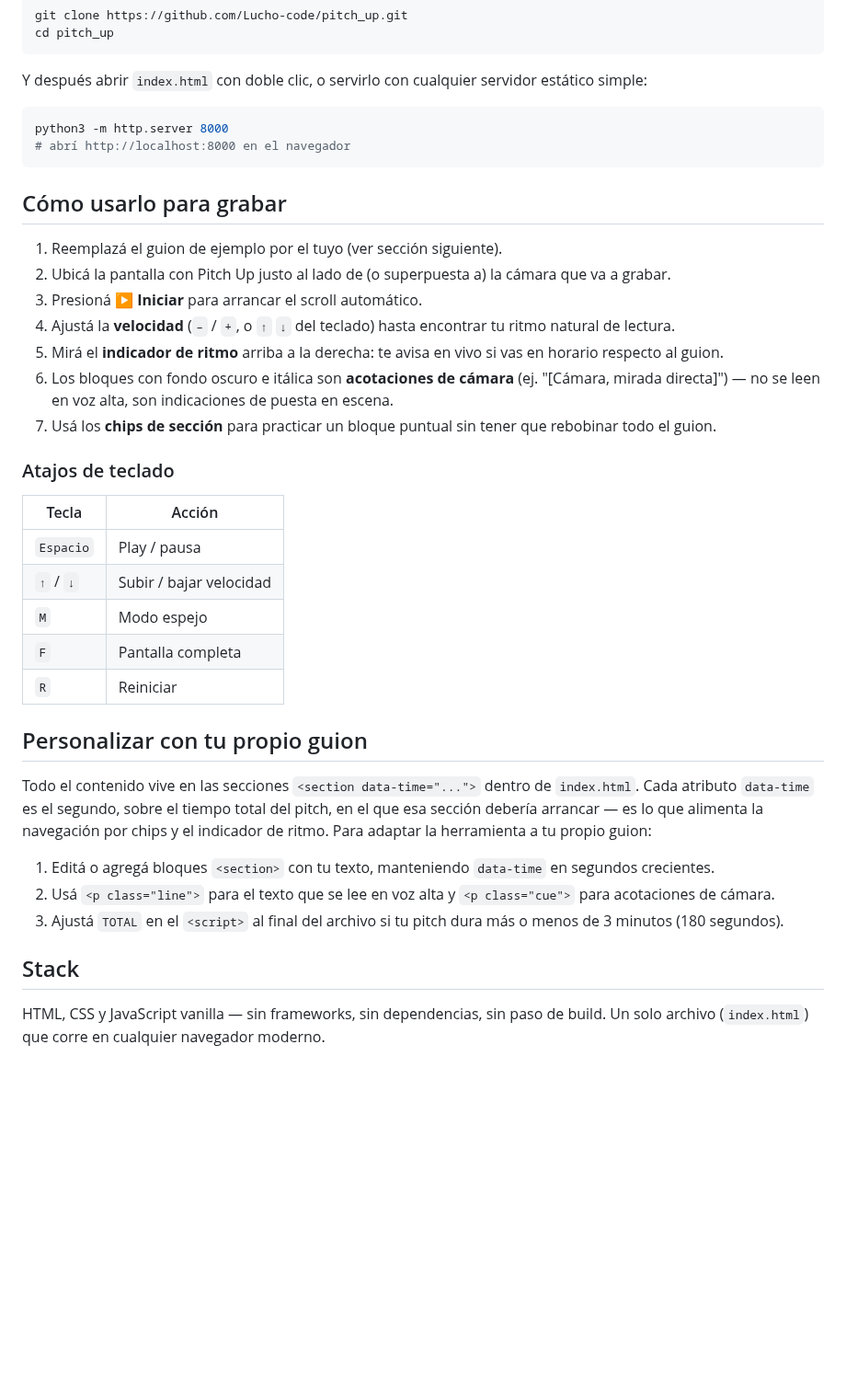
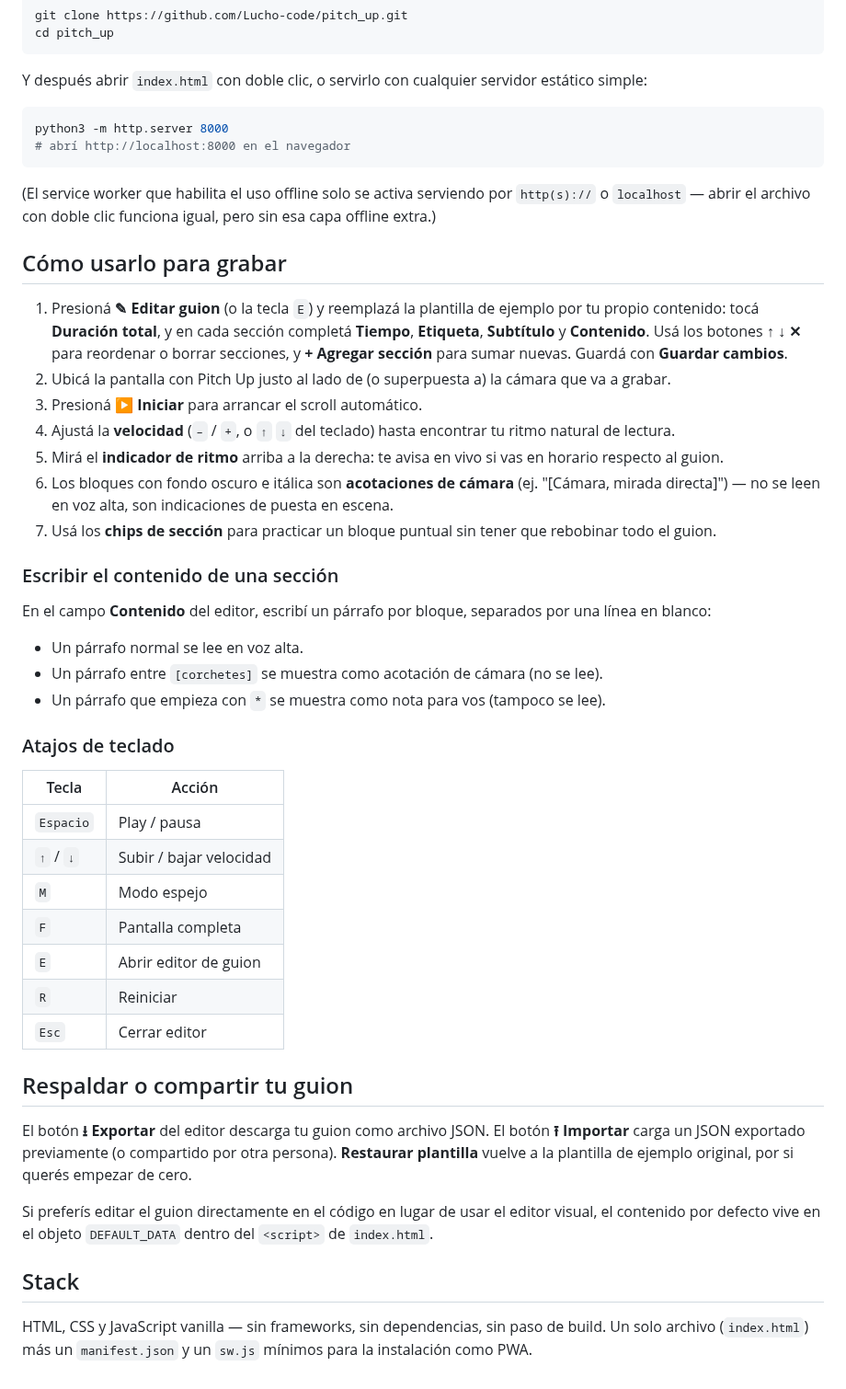
Before and after one commit to Lucho-code/pitch_up, a Markdown page: README.md, the part around one of its changes. Shown at 92% size. Rendered like a GitHub page; blank space fills up the shorter version.

````diff
--- a/README.md
+++ b/README.md
@@ -43,15 +47,25 @@ python3 -m http.server 8000
 # abrí http://localhost:8000 en el navegador
 ```
 
+(El service worker que habilita el uso offline solo se activa serviendo por `http(s)://` o `localhost` — abrir el archivo con doble clic funciona igual, pero sin esa capa offline extra.)
+
 ## Cómo usarlo para grabar
 
-1. Reemplazá el guion de ejemplo por el tuyo (ver sección siguiente).
+1. Presioná **✎ Editar guion** (o la tecla `E`) y reemplazá la plantilla de ejemplo por tu propio contenido: tocá **Duración total**, y en cada sección completá **Tiempo**, **Etiqueta**, **Subtítulo** y **Contenido**. Usá los botones **↑ ↓ ✕** para reordenar o borrar secciones, y **+ Agregar sección** para sumar nuevas. Guardá con **Guardar cambios**.
 2. Ubicá la pantalla con Pitch Up justo al lado de (o superpuesta a) la cámara que va a grabar.
 3. Presioná **▶ Iniciar** para arrancar el scroll automático.
 4. Ajustá la **velocidad** (`–` / `+`, o `↑` `↓` del teclado) hasta encontrar tu ritmo natural de lectura.
 5. Mirá el **indicador de ritmo** arriba a la derecha: te avisa en vivo si vas en horario respecto al guion.
 6. Los bloques con fondo oscuro e itálica son **acotaciones de cámara** (ej. "[Cámara, mirada directa]") — no se leen en voz alta, son indicaciones de puesta en escena.
 7. Usá los **chips de sección** para practicar un bloque puntual sin tener que rebobinar todo el guion.
+
+### Escribir el contenido de una sección
+
+En el campo **Contenido** del editor, escribí un párrafo por bloque, separados por una línea en blanco:
+
+- Un párrafo normal se lee en voz alta.
+- Un párrafo entre `[corchetes]` se muestra como acotación de cámara (no se lee).
+- Un párrafo que empieza con `*` se muestra como nota para vos (tampoco se lee).
 
 ### Atajos de teclado
 
@@ -61,16 +75,16 @@ python3 -m http.server 8000
 | `↑` / `↓` | Subir / bajar velocidad |
 | `M` | Modo espejo |
 | `F` | Pantalla completa |
+| `E` | Abrir editor de guion |
 | `R` | Reiniciar |
+| `Esc` | Cerrar editor |
 
-## Personalizar con tu propio guion
+## Respaldar o compartir tu guion
 
-Todo el contenido vive en las secciones `<section data-time="...">` dentro de `index.html`. Cada atributo `data-time` es el segundo, sobre el tiempo total del pitch, en el que esa sección debería arrancar — es lo que alimenta la navegación por chips y el indicador de ritmo. Para adaptar la herramienta a tu propio guion:
+El botón **⭳ Exportar** del editor descarga tu guion como archivo JSON. El botón **⭱ Importar** carga un JSON exportado previamente (o compartido por otra persona). **Restaurar plantilla** vuelve a la plantilla de ejemplo original, por si querés empezar de cero.
 
-1. Editá o agregá bloques `<section>` con tu texto, manteniendo `data-time` en segundos crecientes.
-2. Usá `<p class="line">` para el texto que se lee en voz alta y `<p class="cue">` para acotaciones de cámara.
-3. Ajustá `TOTAL` en el `<script>` al final del archivo si tu pitch dura más o menos de 3 minutos (180 segundos).
+Si preferís editar el guion directamente en el código en lugar de usar el editor visual, el contenido por defecto vive en el objeto `DEFAULT_DATA` dentro del `<script>` de `index.html`.
 
 ## Stack
 
-HTML, CSS y JavaScript vanilla — sin frameworks, sin dependencias, sin paso de build. Un solo archivo (`index.html`) que corre en cualquier navegador moderno.
+HTML, CSS y JavaScript vanilla — sin frameworks, sin dependencias, sin paso de build. Un solo archivo (`index.html`) más un `manifest.json` y un `sw.js` mínimos para la instalación como PWA.
````
Also changed, not shown: other parts of README.md (+10 -6 lines), assets/icon-192.png (added), assets/icon-512.png (added), assets/screenshot-editor.png (added), assets/screenshot.png, 3 other files.
